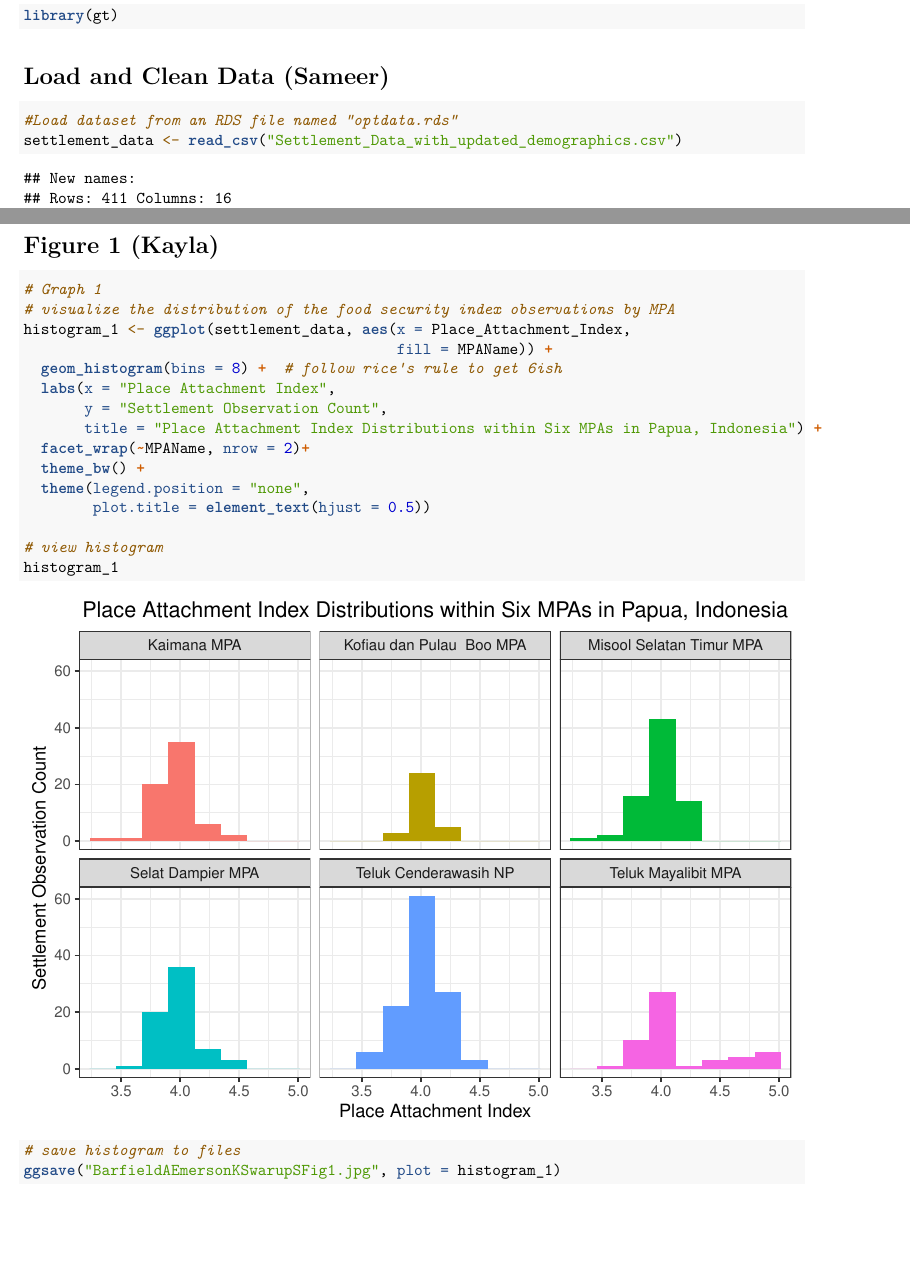
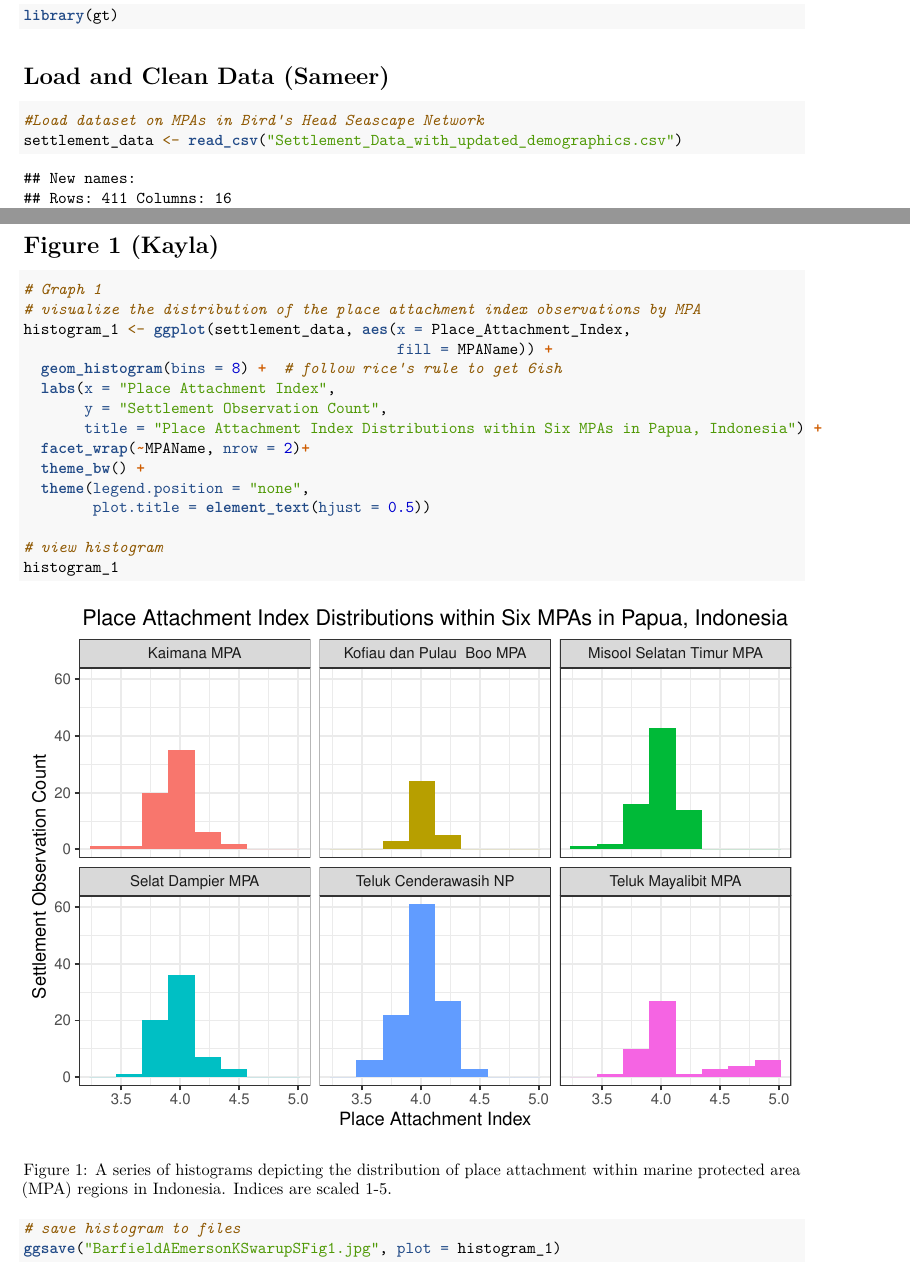
Before and after one commit to ambarfield/ENV_710_Andrew_Barfield, an R Markdown document (Indonesian_MPA_Analysis.Rmd): two parts of pages 2 and 4 of 36, joined at a grey line, cut so that both start at the same text, the shorter picture padded with empty space. Rendered offline with R 4.5, knitr and Pandoc, then LaTeX, with nearby package versions.

Commit message:
Added figure caption for Figure 1 and amended some comments

````diff
--- a/Indonesian_MPA_Analysis.Rmd
+++ b/Indonesian_MPA_Analysis.Rmd
@@ -25,7 +25,7 @@ library(gt)
 
 # Load and Clean Data (Sameer)
 ```{r}
-#Load dataset from an RDS file named "optdata.rds"
+#Load dataset on MPAs in Bird's Head Seascape Network
 settlement_data <- read_csv("Settlement_Data_with_updated_demographics.csv")
 
 head(settlement_data)
@@ -61,9 +61,9 @@ settlement_data <- na.omit(settlement_data)
 ```
 
 # Figure 1 (Kayla)
-```{r}
+```{r, fig.cap="A series of histograms depicting the distribution of place attachment within marine protected area (MPA) regions in Indonesia. Indices are scaled 1-5."}
 # Graph 1
-# visualize the distribution of the food security index observations by MPA
+# visualize the distribution of the place attachment index observations by MPA
 histogram_1 <- ggplot(settlement_data, aes(x = Place_Attachment_Index,
                                            fill = MPAName)) +
   geom_histogram(bins = 8) +  # follow rice's rule to get 6ish
````
Also changed, not shown: Indonesian_MPA_Analysis.Rmd (2 more changed lines).
